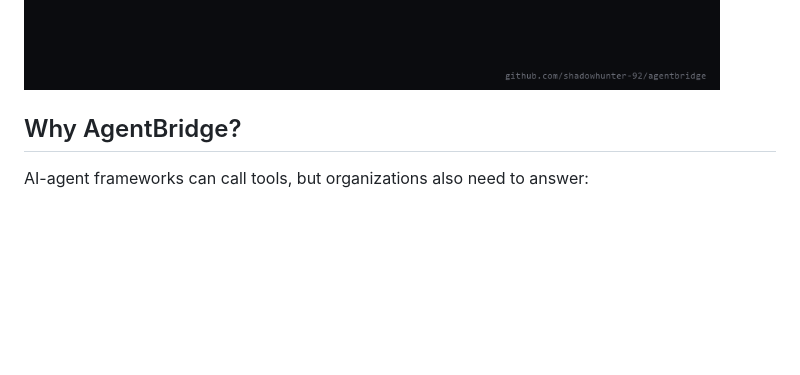
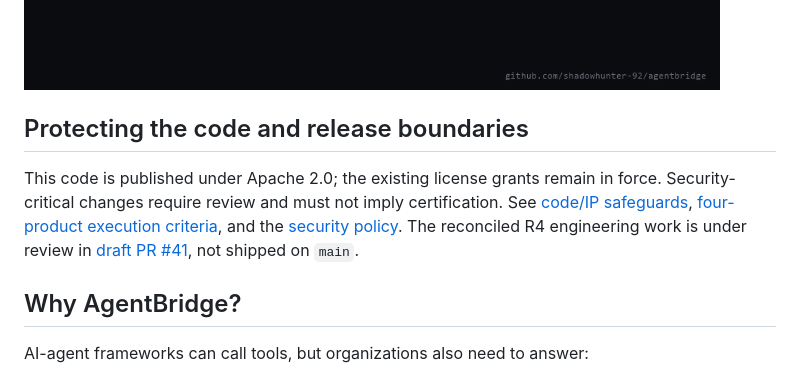
Before and after one commit to shadowhunter-92/agentbridge, a Markdown page: README.md, the part around the change. Rendered like a GitHub page; blank space fills up the shorter version.

Commit message:
docs: surface accurate IP protections, product gates and current unmerged engineering status

```diff
--- a/README.md
+++ b/README.md
@@ -23,6 +23,10 @@ another all-in-one agent platform.
 > [Release gates](https://github.com/shadowhunter-92/agentbridge/blob/release/r4-internal-gates-2026-10/docs/RC_INTERNAL_COMPLETION_AND_NOGO.md)
 
 ![Demonstration of a bounded AgentBridge workflow](demo.gif)
+
+## Protecting the code and release boundaries
+
+This code is published under Apache 2.0; the existing license grants remain in force. Security-critical changes require review and must not imply certification. See [code/IP safeguards](docs/CODE_PROTECTION_AND_IP_POLICY_2026.md), [four-product execution criteria](docs/FOUR_PRODUCT_EXECUTION_GATES_2026.md), and the [security policy](SECURITY.md). The reconciled R4 engineering work is under review in [draft PR #41](https://github.com/shadowhunter-92/agentbridge/pull/41), not shipped on `main`.
 
 ## Why AgentBridge?
 
```
